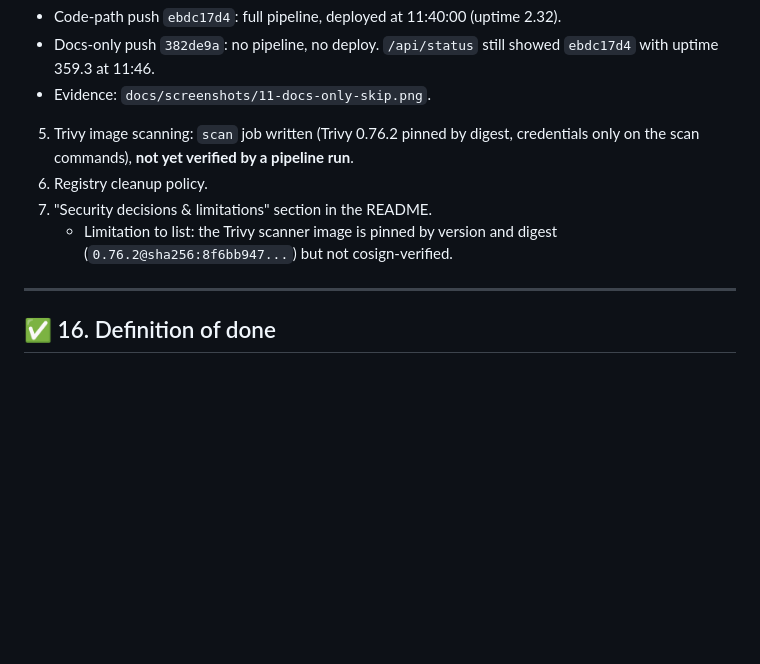
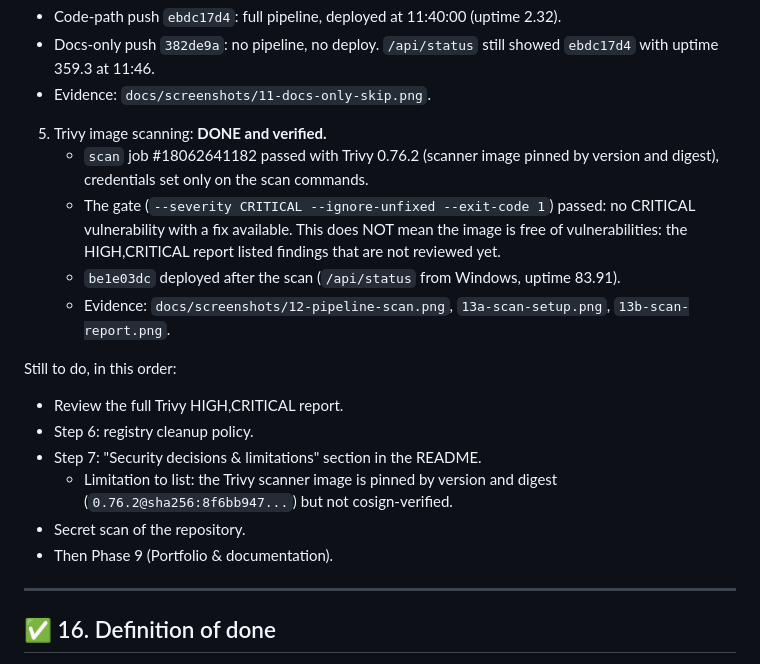
Before and after one commit to raoufats26/automated-cicd-platform, a Markdown page: docs/PROJECT_MASTER_GUIDE.md, the part around the change. GitHub-like rendering; blank space fills up the shorter version.

```diff
--- a/docs/PROJECT_MASTER_GUIDE.md
+++ b/docs/PROJECT_MASTER_GUIDE.md
@@ -1047,10 +1047,19 @@ Phase 7 remaining steps:
    - Code-path push `ebdc17d4`: full pipeline, deployed at 11:40:00 (uptime 2.32).
    - Docs-only push `382de9a`: no pipeline, no deploy. `/api/status` still showed `ebdc17d4` with uptime 359.3 at 11:46.
    - Evidence: `docs/screenshots/11-docs-only-skip.png`.
-5. Trivy image scanning: `scan` job written (Trivy 0.76.2 pinned by digest, credentials only on the scan commands), **not yet verified by a pipeline run**.
-6. Registry cleanup policy.
-7. "Security decisions & limitations" section in the README.
-   - Limitation to list: the Trivy scanner image is pinned by version and digest (`0.76.2@sha256:8f6bb947...`) but not cosign-verified.
+5. Trivy image scanning: **DONE and verified.**
+   - `scan` job #18062641182 passed with Trivy 0.76.2 (scanner image pinned by version and digest), credentials set only on the scan commands.
+   - The gate (`--severity CRITICAL --ignore-unfixed --exit-code 1`) passed: no CRITICAL vulnerability with a fix available. This does NOT mean the image is free of vulnerabilities: the HIGH,CRITICAL report listed findings that are not reviewed yet.
+   - `be1e03dc` deployed after the scan (`/api/status` from Windows, uptime 83.91).
+   - Evidence: `docs/screenshots/12-pipeline-scan.png`, `13a-scan-setup.png`, `13b-scan-report.png`.
+
+Still to do, in this order:
+- Review the full Trivy HIGH,CRITICAL report.
+- Step 6: registry cleanup policy.
+- Step 7: "Security decisions & limitations" section in the README.
+  - Limitation to list: the Trivy scanner image is pinned by version and digest (`0.76.2@sha256:8f6bb947...`) but not cosign-verified.
+- Secret scan of the repository.
+- Then Phase 9 (Portfolio & documentation).
 
 ---
 
```
Also changed, not shown: README.md (+10 -1 lines), docs/screenshots/12-pipeline-scan.png (added), docs/screenshots/13a-scan-setup.png (added), docs/screenshots/13b-scan-report.png (added).
